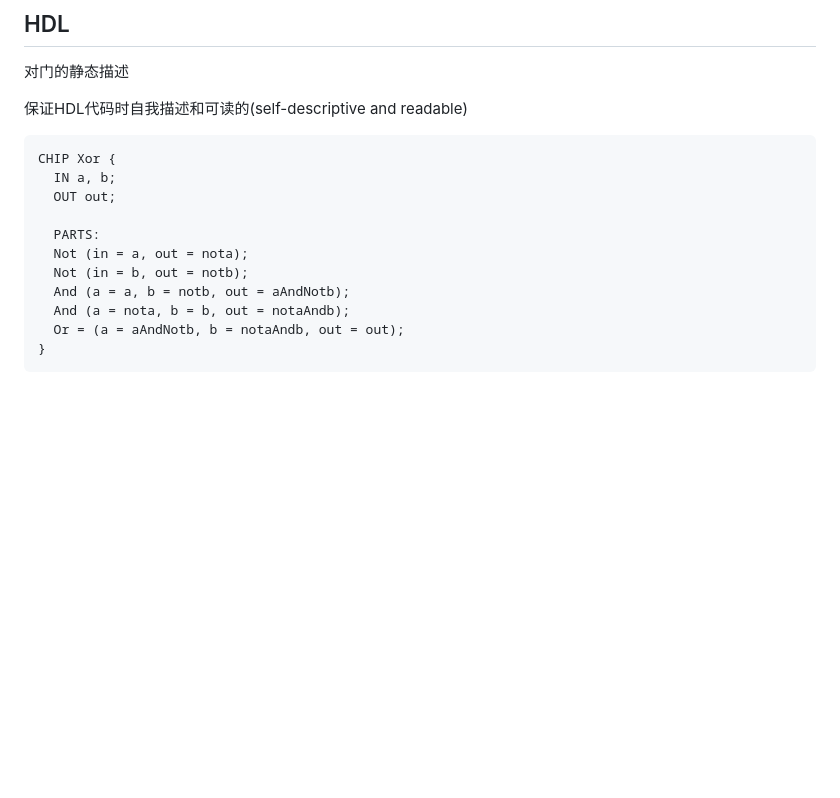
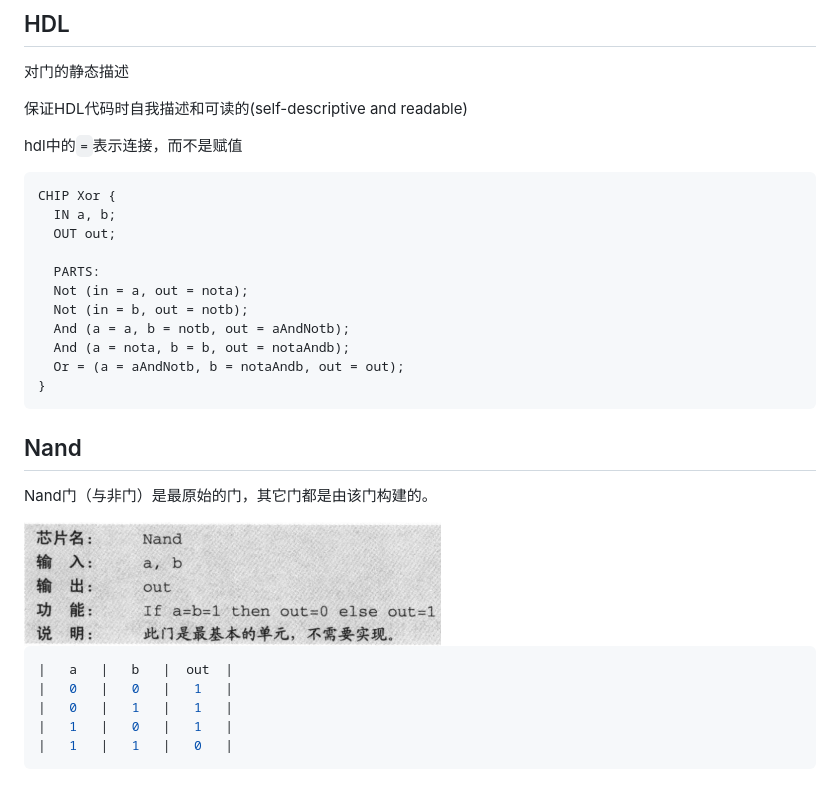
Before and after one commit to shabbyaaa/F2E, a Markdown page: nand2tetris/notes.md, the part around the change. GitHub-like rendering; pictures changed too: nand2tetris/img/Nand.png (added); blank space fills up the shorter version.

Commit message:
feat: update nand2tertris&knows basic gate

````diff
--- a/nand2tetris/notes.md
+++ b/nand2tetris/notes.md
@@ -9,6 +9,8 @@
 对门的静态描述
 
 保证HDL代码时自我描述和可读的(self-descriptive and readable)
+
+hdl中的`=`表示连接，而不是赋值
 
 ```
 CHIP Xor {
@@ -23,3 +25,17 @@ CHIP Xor {
   Or = (a = aAndNotb, b = notaAndb, out = out);
 }
 ```
+
+## Nand
+
+Nand门（与非门）是最原始的门，其它门都是由该门构建的。
+
+<img src='./img/Nand.png' />
+
+```js
+|   a   |   b   |  out  |
+|   0   |   0   |   1   |
+|   0   |   1   |   1   |
+|   1   |   0   |   1   |
+|   1   |   1   |   0   |
+```
````
Also changed, not shown: 5 other files.
